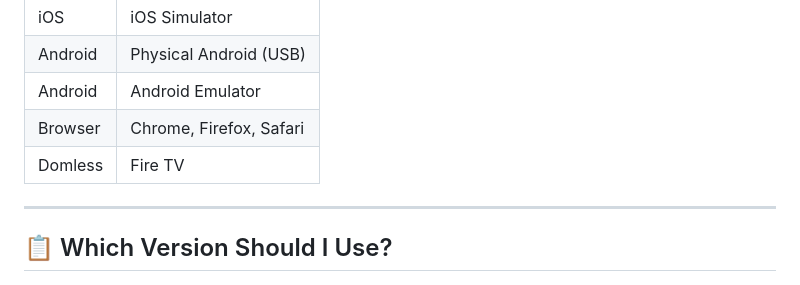
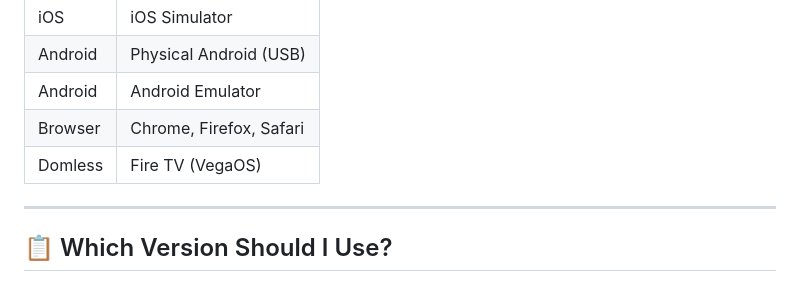
Before and after one commit to NielsenDigitalSDK/sdk-diagnostic-tool, a Markdown page: README.md, the part around the change. Rendered like a GitHub page.

```diff
--- a/README.md
+++ b/README.md
@@ -108,7 +108,7 @@ No action required — updates happen automatically!
 | Android | Physical Android (USB) |
 | Android | Android Emulator |
 | Browser | Chrome, Firefox, Safari |
-| Domless | Fire TV |
+| Domless | Fire TV (VegaOS) |
 
 ---
 
```
